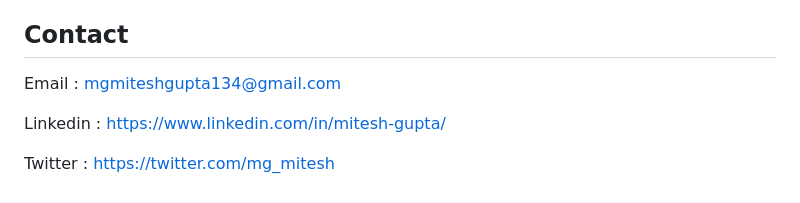
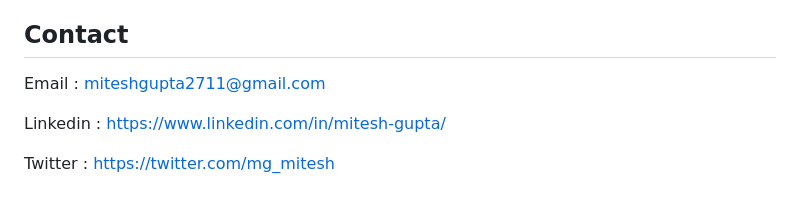
Before and after one commit to miteshgupta07/Netflix-Recommendation-System, a Markdown page: README.md, the part around the change. Rendered like a GitHub page.

```diff
--- a/README.md
+++ b/README.md
@@ -81,7 +81,7 @@ I use web scraping to get the reviews given by the user in the IMDB site using b
 - **Flask:** A lightweight web application framework used for developing web applications and APIs, simplifying HTTP request handling and template rendering.
 
 ## Contact
-Email : mgmiteshgupta134@gmail.com
+Email : miteshgupta2711@gmail.com
 
 Linkedin : https://www.linkedin.com/in/mitesh-gupta/
 
```
